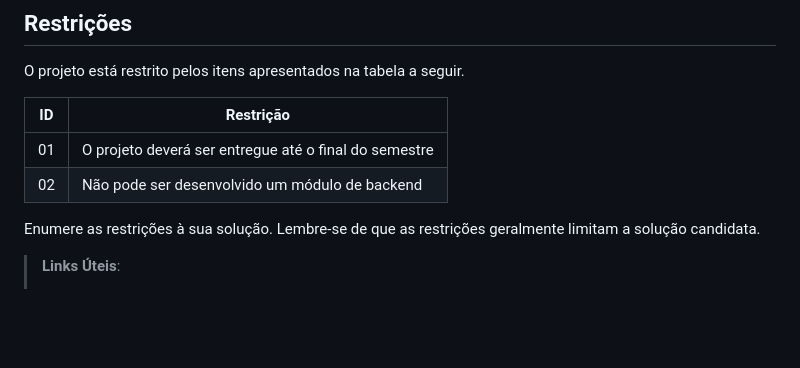
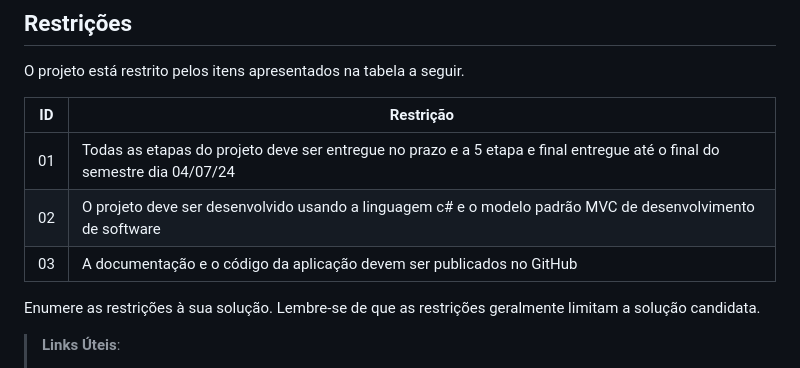
Before and after one commit to ICEI-PUC-Minas-PMV-ADS/pmv-ads-2024-1-e2-proj-int-t3-grupo03, a Markdown page: docs/02-Especificação do Projeto.md, the part around the change. Drawn GitHub-style; blank space fills up the shorter version.

Commit message:
Update 02-Especificação do Projeto.md
Adicionei as restrições do projeto.

```diff
--- a/docs/02-Especificação do Projeto.md
+++ b/docs/02-Especificação do Projeto.md
@@ -90,8 +90,9 @@ O projeto está restrito pelos itens apresentados na tabela a seguir.
 
 |ID| Restrição                                             |
 |--|-------------------------------------------------------|
-|01| O projeto deverá ser entregue até o final do semestre |
-|02| Não pode ser desenvolvido um módulo de backend        |
+|01| Todas as etapas do projeto deve ser entregue no prazo e a 5 etapa e final entregue até o final do semestre dia 04/07/24|
+|02| O projeto deve ser desenvolvido usando a linguagem c# e o modelo padrão MVC de desenvolvimento de software|
+|03| A documentação e o código da aplicação devem ser publicados no GitHub |
 
 
 Enumere as restrições à sua solução. Lembre-se de que as restrições geralmente limitam a solução candidata.
```
